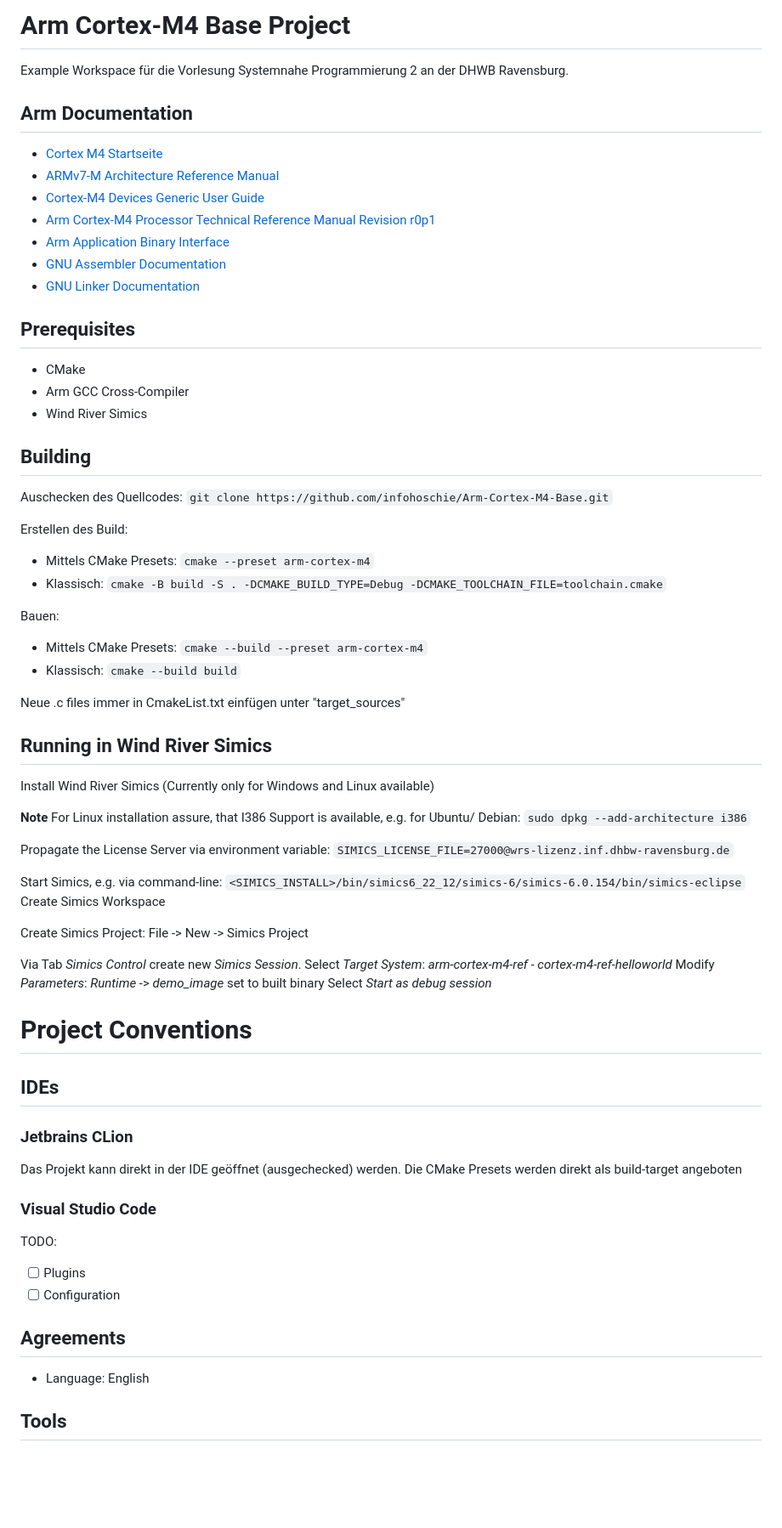
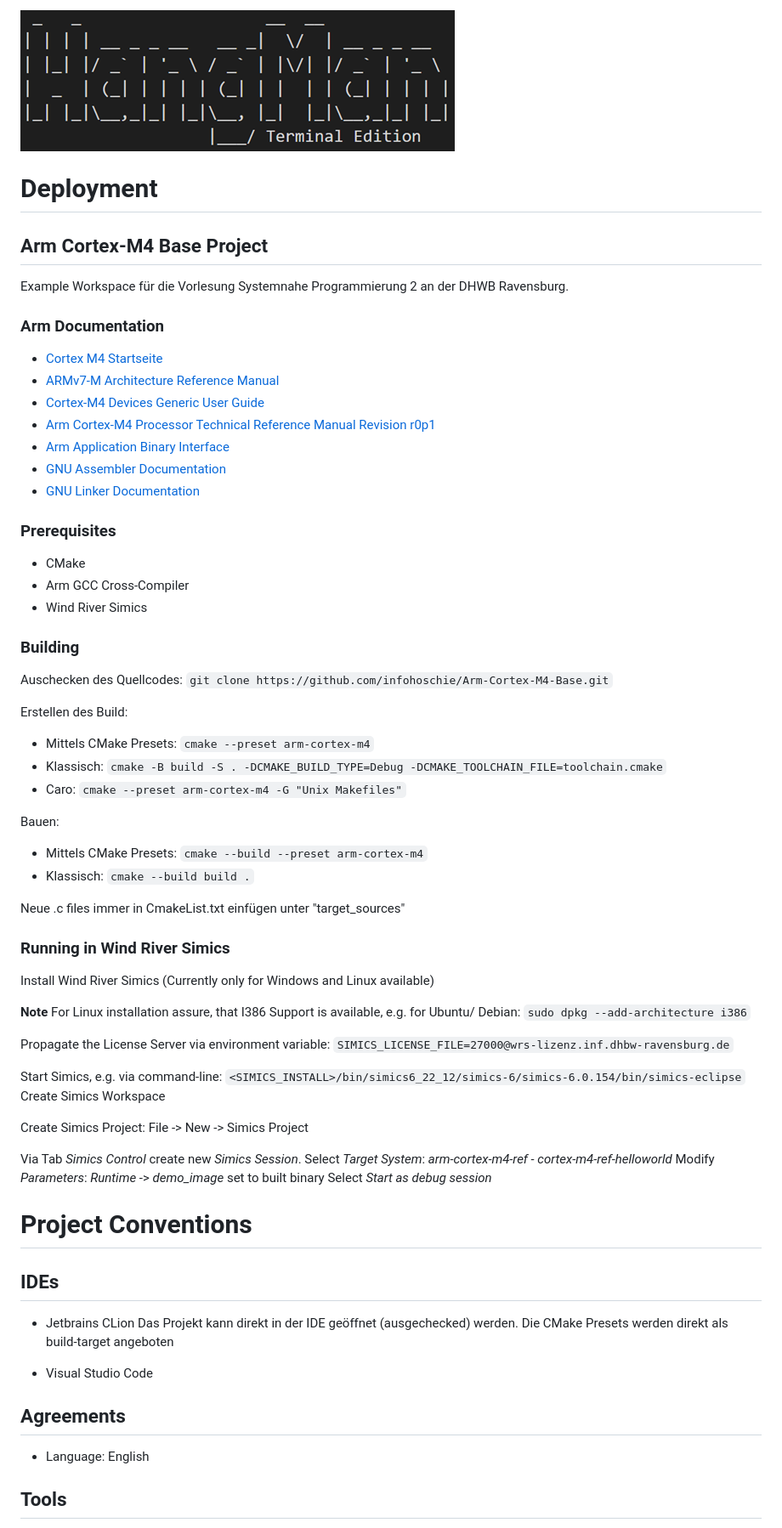
Before and after one commit to Zisu32/SysProg, a Markdown page: README.md, the part around the change printed below. Shown: that part at 85% size. GitHub-like rendering; pictures changed too: Logo.png (added); blank space fills up the shorter version.

Commit message:
READ ME updated, Logo.png, Environment

````diff
--- a/README.md
+++ b/README.md
@@ -1,8 +1,11 @@
-# Arm Cortex-M4 Base Project
+ ![Logo Hangman Terminal Edition](Logo.png)
+
+# Deployment
+## Arm Cortex-M4 Base Project
 Example Workspace für die Vorlesung Systemnahe Programmierung 2 an der
 DHWB Ravensburg.
 
-## Arm Documentation
+### Arm Documentation
  - [Cortex M4 Startseite](https://developer.arm.com/Processors/Cortex-M4)
  - [ARMv7-M Architecture Reference Manual](https://developer.arm.com/documentation/ddi0403/latest/)
  - [Cortex-M4 Devices Generic User Guide](https://developer.arm.com/documentation/dui0553/b/?lang=en)
@@ -11,12 +14,12 @@ DHWB Ravensburg.
  - [GNU Assembler Documentation](https://sourceware.org/binutils/docs-2.40/as/index.html)
  - [GNU Linker Documentation](https://sourceware.org/binutils/docs-2.40/ld/index.html)
 
-## Prerequisites
+### Prerequisites
  - CMake
  - Arm GCC Cross-Compiler
  - Wind River Simics
 
-## Building
+### Building
 Auschecken des Quellcodes:
 `git clone https://github.com/infohoschie/Arm-Cortex-M4-Base.git`
 
@@ -25,17 +28,18 @@ Erstellen des Build:
    ```cmake --preset arm-cortex-m4```
  - Klassisch:
    ```cmake -B build -S . -DCMAKE_BUILD_TYPE=Debug -DCMAKE_TOOLCHAIN_FILE=toolchain.cmake```
+ - Caro:
+   ```cmake --preset arm-cortex-m4 -G "Unix Makefiles"```
 
 Bauen:
  - Mittels CMake Presets:
-  ```cmake --build --preset arm-cortex-m4```
+   ```cmake --build --preset arm-cortex-m4```
  - Klassisch:
-   ```cmake --build build```
-
+   ```cmake --build build .```
 
 Neue .c files immer in CmakeList.txt einfügen unter "target_sources"
 
-## Running in Wind River Simics
+### Running in Wind River Simics
 Install Wind River Simics (Currently only for Windows and Linux available)
 
 **Note**
@@ -57,20 +61,18 @@ Modify *Parameters*: *Runtime* -> *demo_image* set to built binary
 Select *Start as debug session*
 
 
+
 # Project Conventions
 
 ## IDEs
 
-### Jetbrains CLion
-Das Projekt kann direkt in der IDE geöffnet (ausgechecked) werden.
-Die CMake Presets werden direkt als build-target angeboten
+ - Jetbrains CLion
+   Das Projekt kann direkt in der IDE geöffnet (ausgechecked) werden.
+   Die CMake Presets werden direkt als build-target angeboten
 
-### Visual Studio Code
-TODO:
- - [ ] Plugins
- - [ ] Configuration
+ - Visual Studio Code
 
 ## Agreements
-- Language: English
+ - Language: English
 
 ## Tools
````
Also changed, not shown: other parts of README.md (+19 -1 lines), 1 other file.
